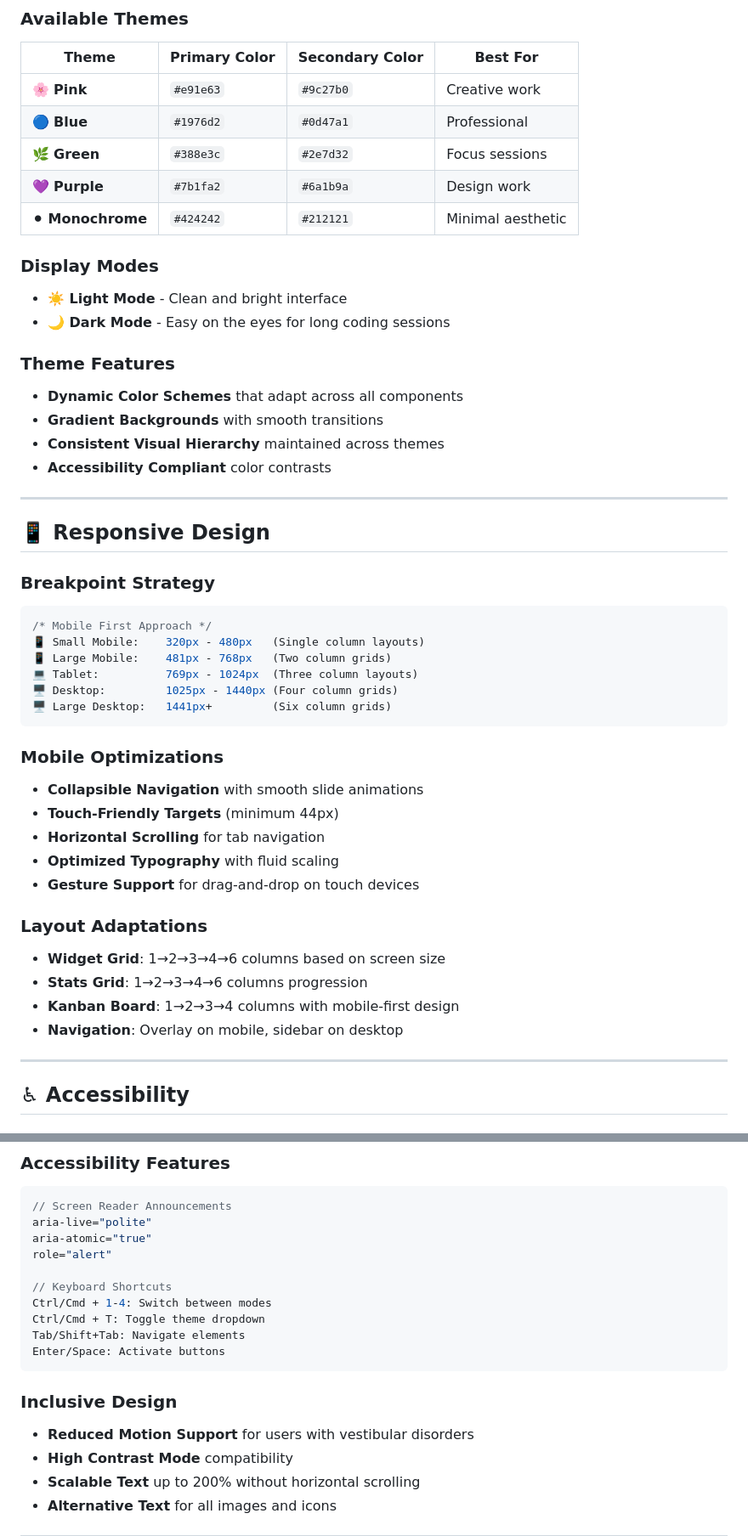
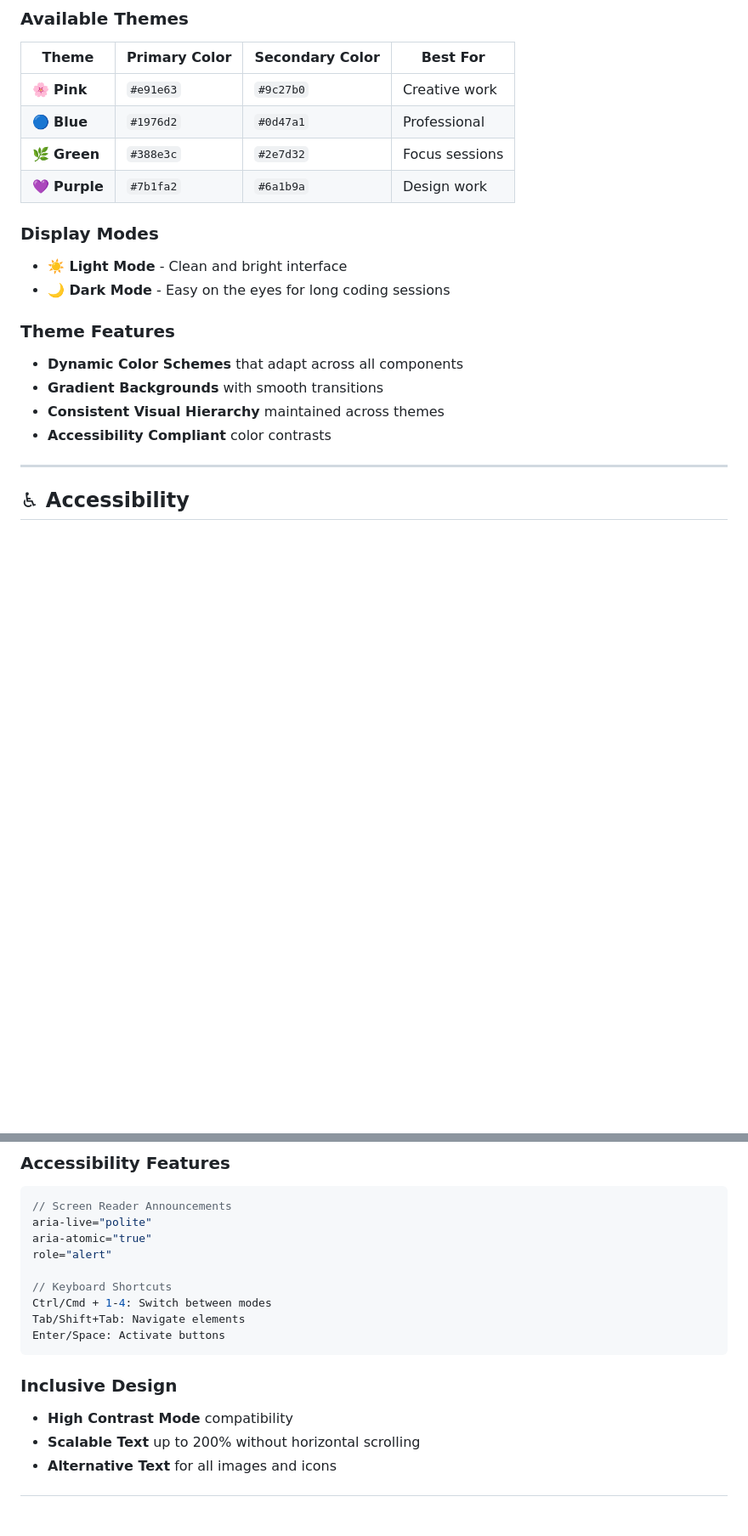
Before and after one commit to Divya4879/customized-digital-space, a Markdown page: README.md, 2 parts joined by grey strips. Shown at 85% size. Drawn GitHub-style; blank space fills up the shorter version.

````diff
--- a/README.md
+++ b/README.md
@@ -110,7 +108,6 @@
 | 🔵 **Blue** | `#1976d2` | `#0d47a1` | Professional |
 | 🌿 **Green** | `#388e3c` | `#2e7d32` | Focus sessions |
 | 💜 **Purple** | `#7b1fa2` | `#6a1b9a` | Design work |
-| ⚫ **Monochrome** | `#424242` | `#212121` | Minimal aesthetic |
 
 ### **Display Modes**
 - **☀️ Light Mode** - Clean and bright interface
@@ -121,33 +118,6 @@
 - **Gradient Backgrounds** with smooth transitions
 - **Consistent Visual Hierarchy** maintained across themes
 - **Accessibility Compliant** color contrasts
-
----
-
-## 📱 Responsive Design
-
-### **Breakpoint Strategy**
-```css
-/* Mobile First Approach */
-📱 Small Mobile:    320px - 480px   (Single column layouts)
-📱 Large Mobile:    481px - 768px   (Two column grids)
-💻 Tablet:          769px - 1024px  (Three column layouts)
-🖥️ Desktop:         1025px - 1440px (Four column grids)
-🖥️ Large Desktop:   1441px+         (Six column grids)
-```
-
-### **Mobile Optimizations**
-- **Collapsible Navigation** with smooth slide animations
-- **Touch-Friendly Targets** (minimum 44px)
-- **Horizontal Scrolling** for tab navigation
-- **Optimized Typography** with fluid scaling
-- **Gesture Support** for drag-and-drop on touch devices
-
-### **Layout Adaptations**
-- **Widget Grid**: 1→2→3→4→6 columns based on screen size
-- **Stats Grid**: 1→2→3→4→6 columns progression
-- **Kanban Board**: 1→2→3→4 columns with mobile-first design
-- **Navigation**: Overlay on mobile, sidebar on desktop
 
 ---
 
@@ -168,13 +138,11 @@ role="alert"
 
 // Keyboard Shortcuts
 Ctrl/Cmd + 1-4: Switch between modes
-Ctrl/Cmd + T: Toggle theme dropdown
 Tab/Shift+Tab: Navigate elements
 Enter/Space: Activate buttons
 ```
 
 ### **Inclusive Design**
-- **Reduced Motion Support** for users with vestibular disorders
 - **High Contrast Mode** compatibility
 - **Scalable Text** up to 200% without horizontal scrolling
 - **Alternative Text** for all images and icons
````
Also changed, not shown: other parts of README.md (+21 -99 lines).
